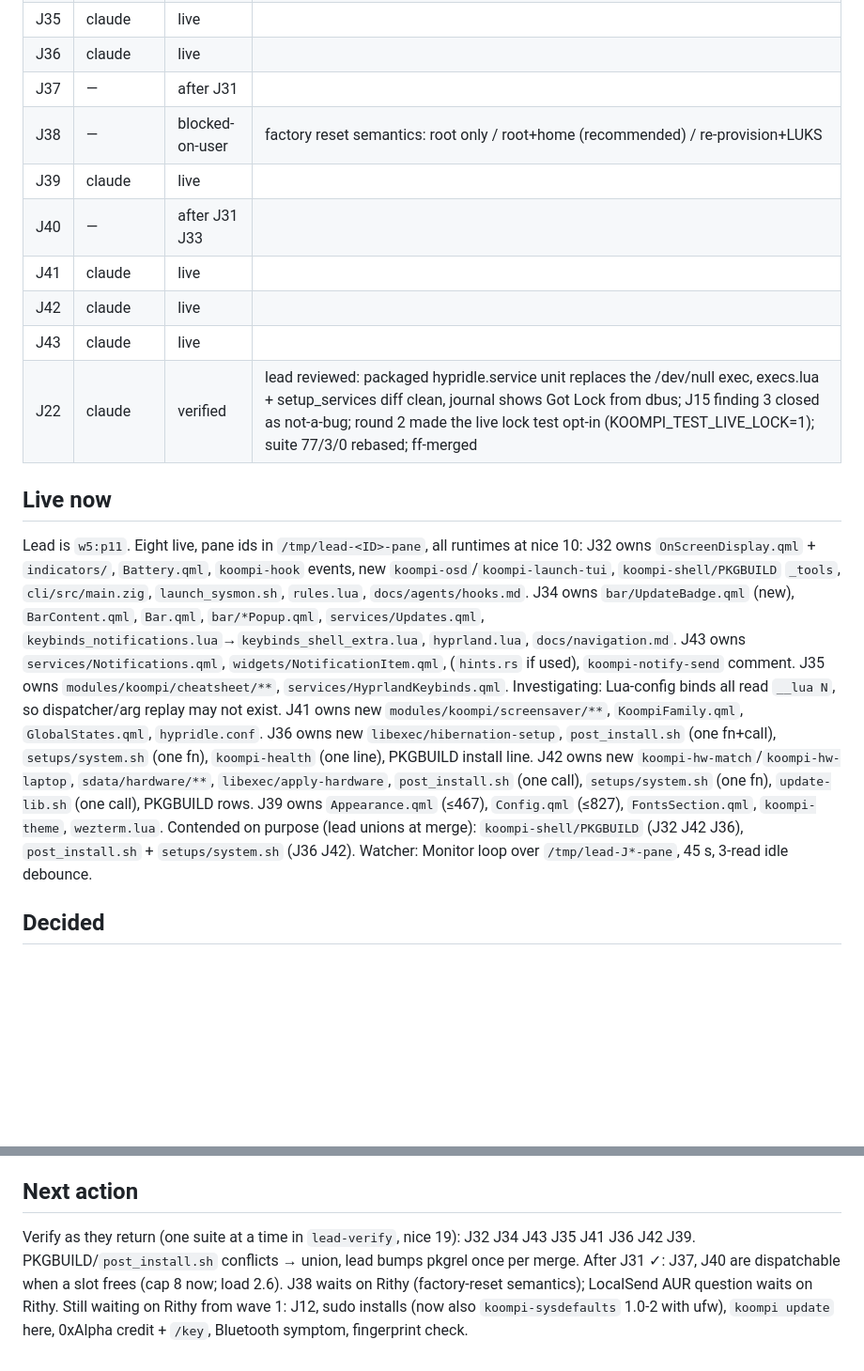
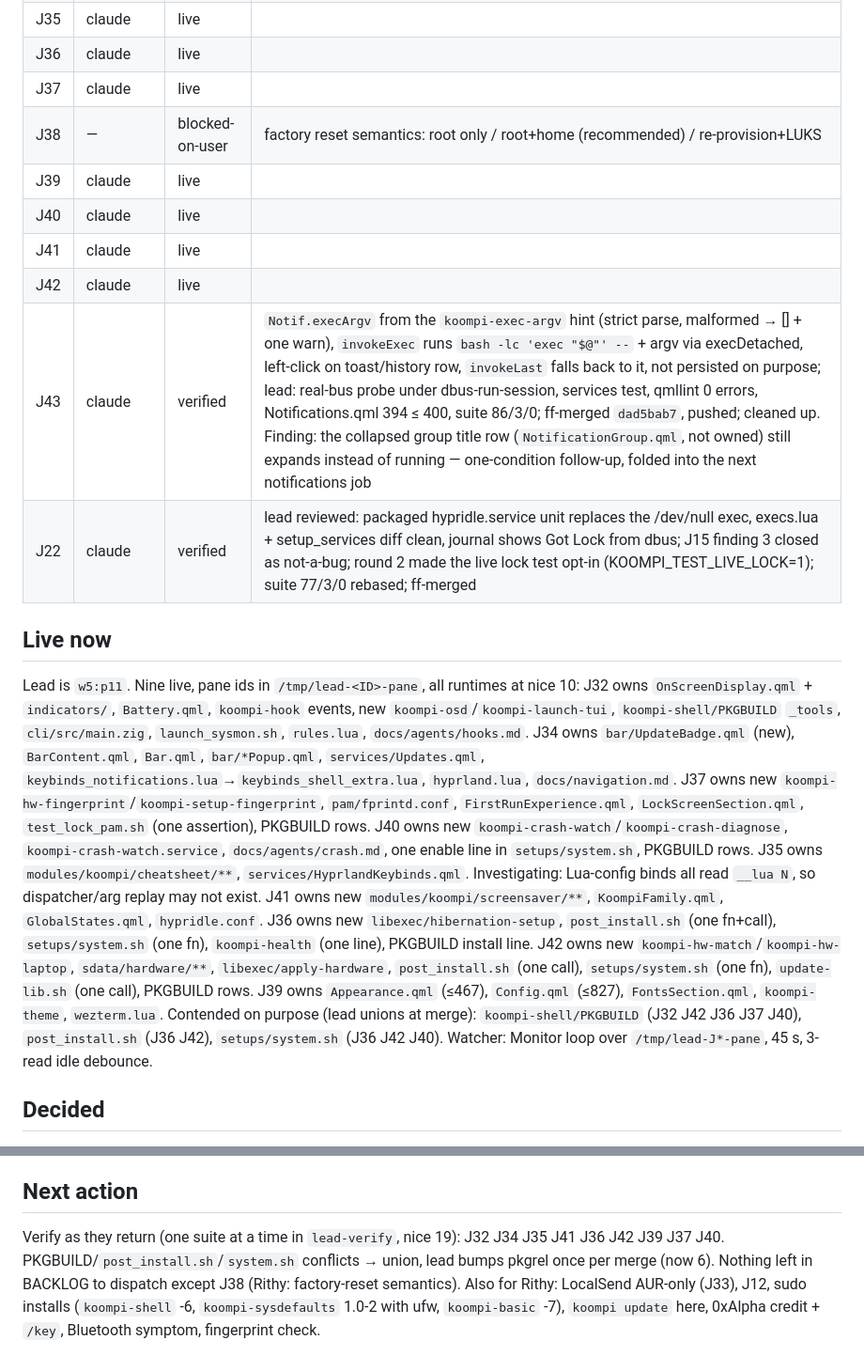
Before and after one commit to koompi/desktop, a Markdown page: .work/LEAD.md, 2 parts joined by grey strips. Shown at 94% size. Drawn GitHub-style; blank space fills up the shorter version.

Commit message:
work: LEAD.md at the J43 seam; J37 J40 out

```diff
--- a/.work/LEAD.md
+++ b/.work/LEAD.md
@@ -50,27 +50,28 @@ Gate that ends the campaign: every file in AUDIT.md rows D1-D8 under cap or shru
 | J34 | claude | live | |
 | J35 | claude | live | |
 | J36 | claude | live | |
-| J37 | — | after J31 | |
+| J37 | claude | live | |
 | J38 | — | blocked-on-user | factory reset semantics: root only / root+home (recommended) / re-provision+LUKS |
 | J39 | claude | live | |
-| J40 | — | after J31 J33 | |
+| J40 | claude | live | |
 | J41 | claude | live | |
 | J42 | claude | live | |
-| J43 | claude | live | |
+| J43 | claude | verified | `Notif.execArgv` from the `koompi-exec-argv` hint (strict parse, malformed → [] + one warn), `invokeExec` runs `bash -lc 'exec "$@"' --` + argv via execDetached, left-click on toast/history row, `invokeLast` falls back to it, not persisted on purpose; lead: real-bus probe under dbus-run-session, services test, qmllint 0 errors, Notifications.qml 394 ≤ 400, suite 86/3/0; ff-merged `dad5bab7`, pushed; cleaned up. Finding: the collapsed group title row (`NotificationGroup.qml`, not owned) still expands instead of running — one-condition follow-up, folded into the next notifications job |
 | J22 | claude | verified | lead reviewed: packaged hypridle.service unit replaces the /dev/null exec, execs.lua + setup_services diff clean, journal shows Got Lock from dbus; J15 finding 3 closed as not-a-bug; round 2 made the live lock test opt-in (KOOMPI_TEST_LIVE_LOCK=1); suite 77/3/0 rebased; ff-merged | contract `453598b3` (hypridle logged / provable Lock) |
 
 ## Live now
 
-Lead is `w5:p11`. Eight live, pane ids in `/tmp/lead-<ID>-pane`, all runtimes at nice 10:
+Lead is `w5:p11`. Nine live, pane ids in `/tmp/lead-<ID>-pane`, all runtimes at nice 10:
 J32 owns `OnScreenDisplay.qml` + `indicators/`, `Battery.qml`, `koompi-hook` events, new `koompi-osd`/`koompi-launch-tui`, `koompi-shell/PKGBUILD` `_tools`, `cli/src/main.zig`, `launch_sysmon.sh`, `rules.lua`, `docs/agents/hooks.md`.
 J34 owns `bar/UpdateBadge.qml` (new), `BarContent.qml`, `Bar.qml`, `bar/*Popup.qml`, `services/Updates.qml`, `keybinds_notifications.lua`→`keybinds_shell_extra.lua`, `hyprland.lua`, `docs/navigation.md`.
-J43 owns `services/Notifications.qml`, `widgets/NotificationItem.qml`, (`hints.rs` if used), `koompi-notify-send` comment.
+J37 owns new `koompi-hw-fingerprint`/`koompi-setup-fingerprint`, `pam/fprintd.conf`, `FirstRunExperience.qml`, `LockScreenSection.qml`, `test_lock_pam.sh` (one assertion), PKGBUILD rows.
+J40 owns new `koompi-crash-watch`/`koompi-crash-diagnose`, `koompi-crash-watch.service`, `docs/agents/crash.md`, one enable line in `setups/system.sh`, PKGBUILD rows.
 J35 owns `modules/koompi/cheatsheet/**`, `services/HyprlandKeybinds.qml`. Investigating: Lua-config binds all read `__lua N`, so dispatcher/arg replay may not exist.
 J41 owns new `modules/koompi/screensaver/**`, `KoompiFamily.qml`, `GlobalStates.qml`, `hypridle.conf`.
 J36 owns new `libexec/hibernation-setup`, `post_install.sh` (one fn+call), `setups/system.sh` (one fn), `koompi-health` (one line), PKGBUILD install line.
 J42 owns new `koompi-hw-match`/`koompi-hw-laptop`, `sdata/hardware/**`, `libexec/apply-hardware`, `post_install.sh` (one call), `setups/system.sh` (one fn), `update-lib.sh` (one call), PKGBUILD rows.
 J39 owns `Appearance.qml` (≤467), `Config.qml` (≤827), `FontsSection.qml`, `koompi-theme`, `wezterm.lua`.
-Contended on purpose (lead unions at merge): `koompi-shell/PKGBUILD` (J32 J42 J36), `post_install.sh` + `setups/system.sh` (J36 J42).
+Contended on purpose (lead unions at merge): `koompi-shell/PKGBUILD` (J32 J42 J36 J37 J40), `post_install.sh` (J36 J42), `setups/system.sh` (J36 J42 J40).
 Watcher: Monitor loop over `/tmp/lead-J*-pane`, 45 s, 3-read idle debounce.
 
 ## Decided
@@ -134,4 +135,4 @@ Watcher: Monitor loop over `/tmp/lead-J*-pane`, 45 s, 3-read idle debounce.
 
 ## Next action
 
-Verify as they return (one suite at a time in `lead-verify`, nice 19): J32 J34 J43 J35 J41 J36 J42 J39. PKGBUILD/`post_install.sh` conflicts → union, lead bumps pkgrel once per merge. After J31 ✓: J37, J40 are dispatchable when a slot frees (cap 8 now; load 2.6). J38 waits on Rithy (factory-reset semantics); LocalSend AUR question waits on Rithy. Still waiting on Rithy from wave 1: J12, sudo installs (now also `koompi-sysdefaults` 1.0-2 with ufw), `koompi update` here, 0xAlpha credit + `/key`, Bluetooth symptom, fingerprint check.
+Verify as they return (one suite at a time in `lead-verify`, nice 19): J32 J34 J35 J41 J36 J42 J39 J37 J40. PKGBUILD/`post_install.sh`/`system.sh` conflicts → union, lead bumps pkgrel once per merge (now 6). Nothing left in BACKLOG to dispatch except J38 (Rithy: factory-reset semantics). Also for Rithy: LocalSend AUR-only (J33), J12, sudo installs (`koompi-shell` -6, `koompi-sysdefaults` 1.0-2 with ufw, `koompi-basic` -7), `koompi update` here, 0xAlpha credit + `/key`, Bluetooth symptom, fingerprint check.
```
